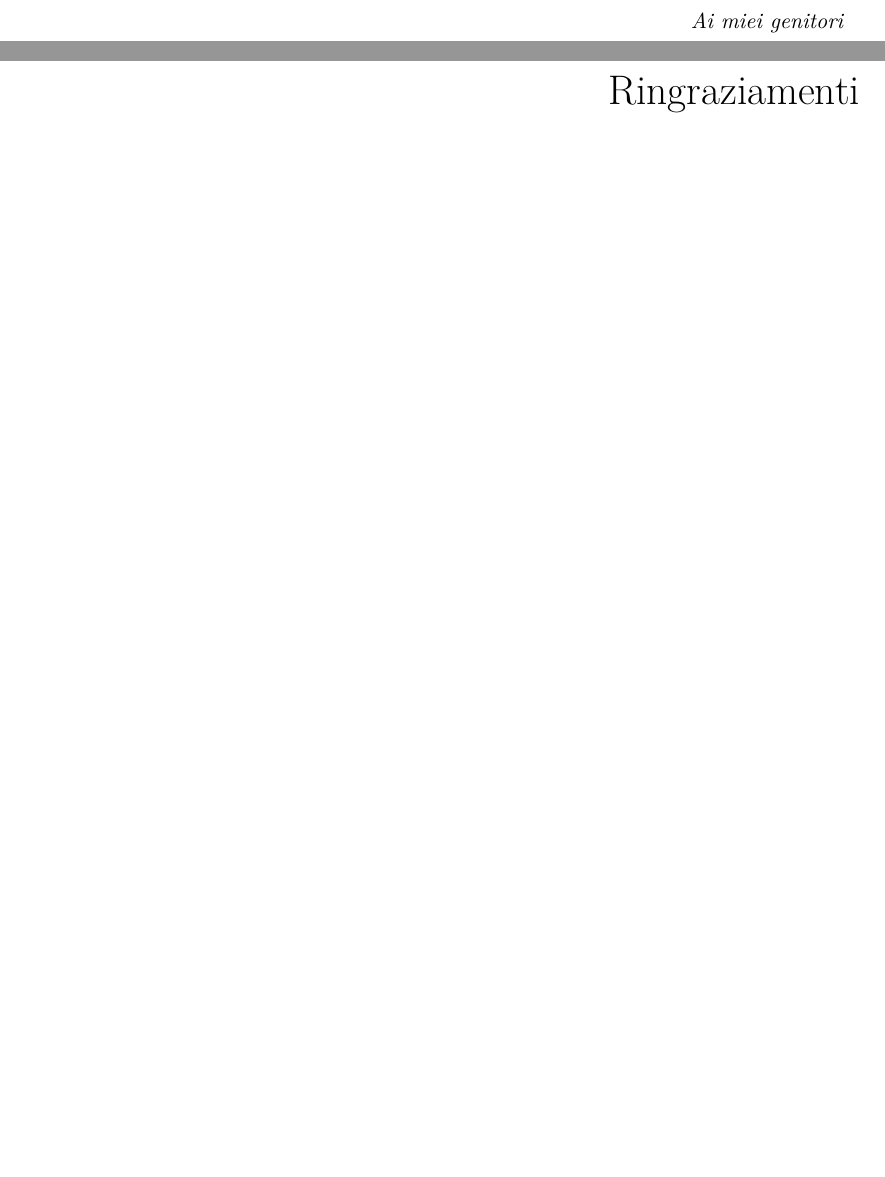
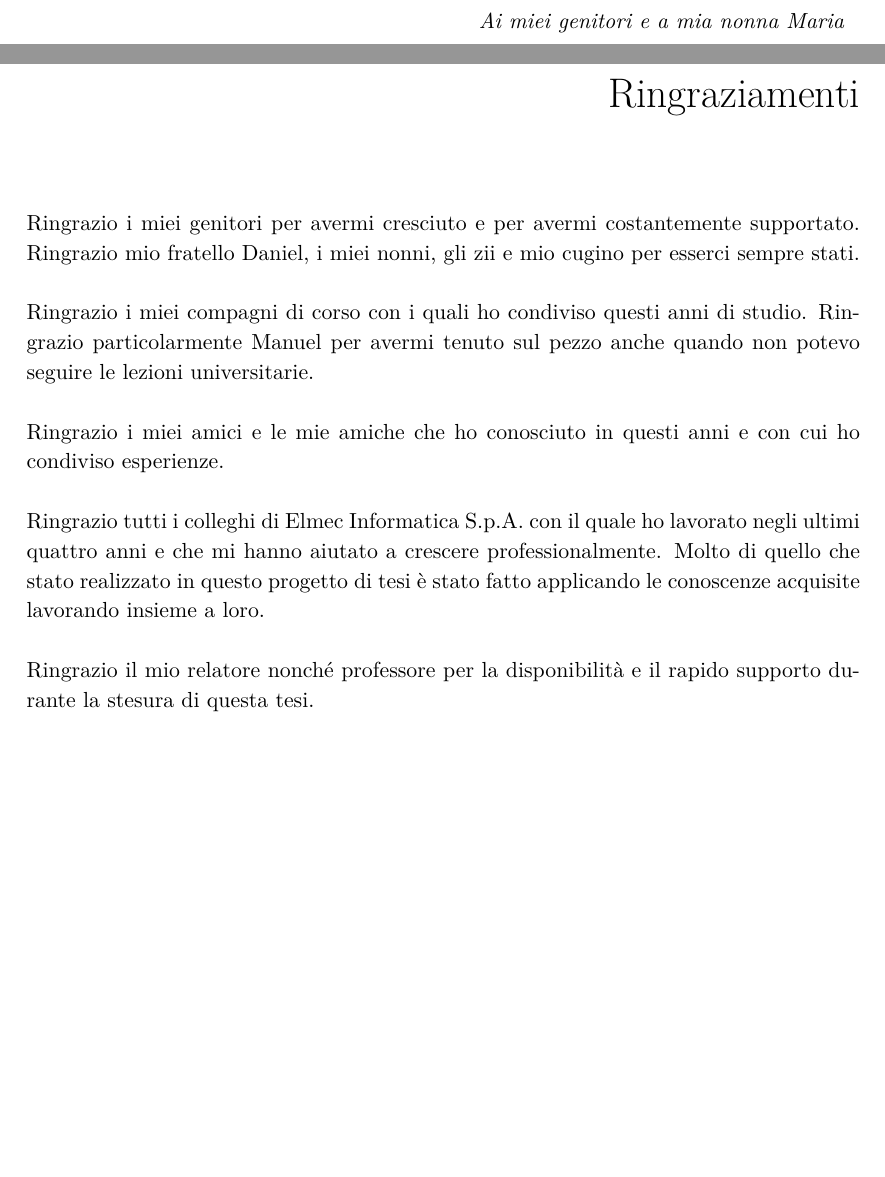
Before and after one commit to vellons/bcs-thesis, a LaTeX book (tesi.tex, which reads ringraziamenti/ringraziamenti.tex): two parts of pages 2 and 47 of 50 before the commit and two parts of pages 2 and 47 of 51 after it, joined at a grey line, cut so that both start at the same text, the shorter picture padded with empty space. Compiled offline with pdfLaTeX.

Commit message:
Ringraziamenti <3

```diff
--- a/ringraziamenti/ringraziamenti.tex
+++ b/ringraziamenti/ringraziamenti.tex
@@ -1,3 +1,20 @@
 \chapter*{Ringraziamenti}
+\addcontentsline{toc}{chapter}{Ringraziamenti} % add it to the table of contents
 
-TODO
+\noindent Ringrazio i miei genitori per avermi cresciuto e per avermi costantemente supportato.
+Ringrazio mio fratello Daniel, i miei nonni, gli zii e mio cugino per esserci sempre stati.\\
+
+\noindent Ringrazio i miei compagni di corso con i quali ho condiviso questi anni di studio.
+Ringrazio particolarmente Manuel per avermi tenuto sul pezzo anche quando non potevo
+seguire le lezioni universitarie.\\
+
+\noindent Ringrazio i miei amici e le mie amiche che ho conosciuto in questi anni e
+con cui ho condiviso esperienze.\\
+
+\noindent Ringrazio tutti i colleghi di Elmec Informatica S.p.A. con il quale ho
+lavorato negli ultimi quattro anni e che mi hanno aiutato a crescere professionalmente.
+Molto di quello che stato realizzato in questo progetto di tesi
+è stato fatto applicando le conoscenze acquisite lavorando insieme a loro.\\
+
+\noindent Ringrazio il mio relatore nonché professore per la disponibilità e il
+rapido supporto durante la stesura di questa tesi.\\
--- a/tesi.tex
+++ b/tesi.tex
@@ -187,7 +187,7 @@
    /Author (Alex Vellone)
    /Title  (Strumento per installazione rapida e remota di aggiornamenti di sicurezza sui server)
    /PdfTitle (Strumento per installazione rapida e remota di aggiornamenti di sicurezza sui server)
-   /CreationDate (D:20230525001500)  %format D:YYYYMMDDhhmmss
+   /CreationDate (D:20230603134500)  %format D:YYYYMMDDhhmmss GMT
    /Subject (Hotfix Response Center)
    /Keywords (Hotfix,Vulnerability,CVE,Security,Tool)
 }
@@ -202,9 +202,9 @@
   %% Dedica
   \frontmatter{}
   \begin{flushright}
-    \vspace*{2cm}
+    \vspace*{4cm}
     \textit{
-    Ai miei genitori
+      Ai miei genitori e a mia nonna Maria
     }
     \vspace{2.5cm}
   \end{flushright}
```
Also changed, not shown: tesi.tex (15 more changed lines).
